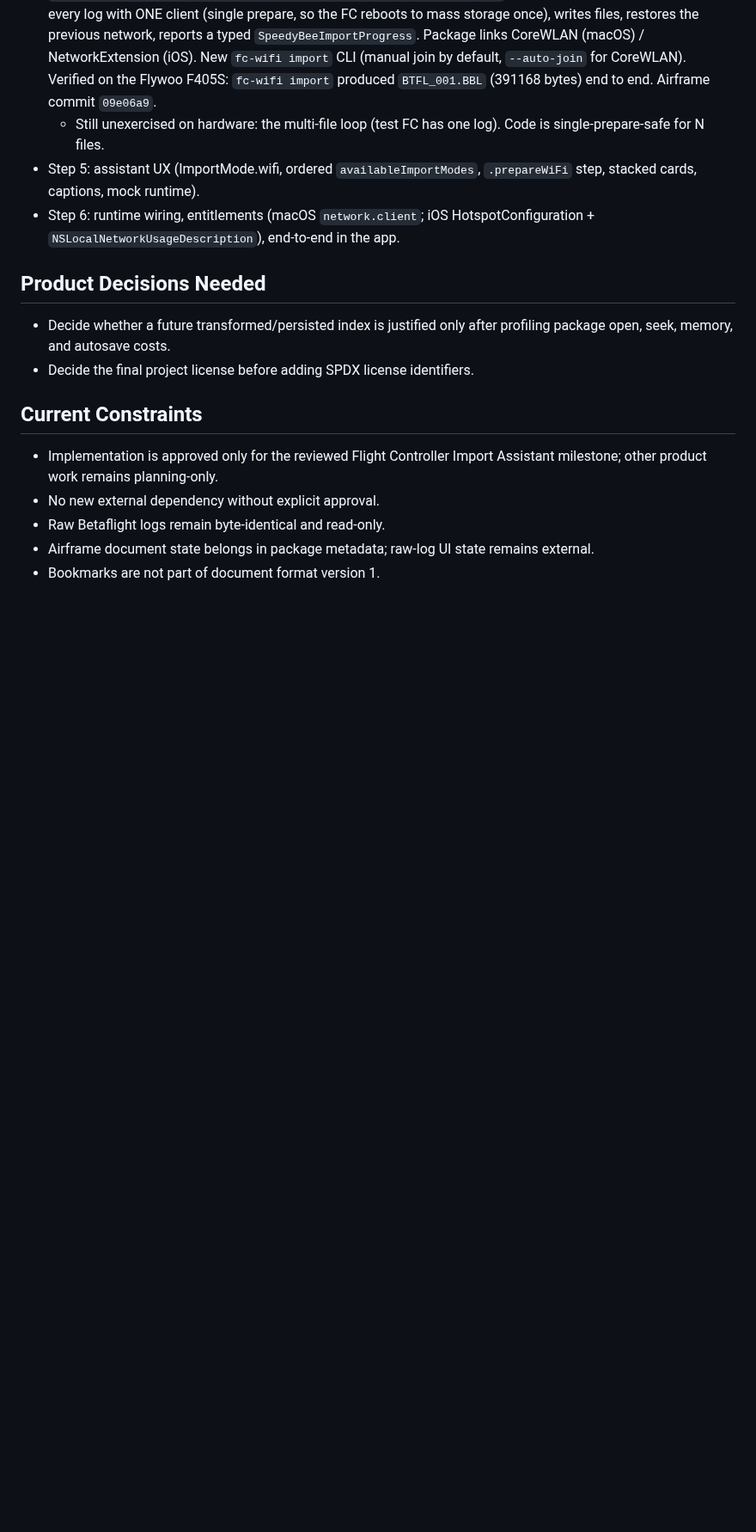
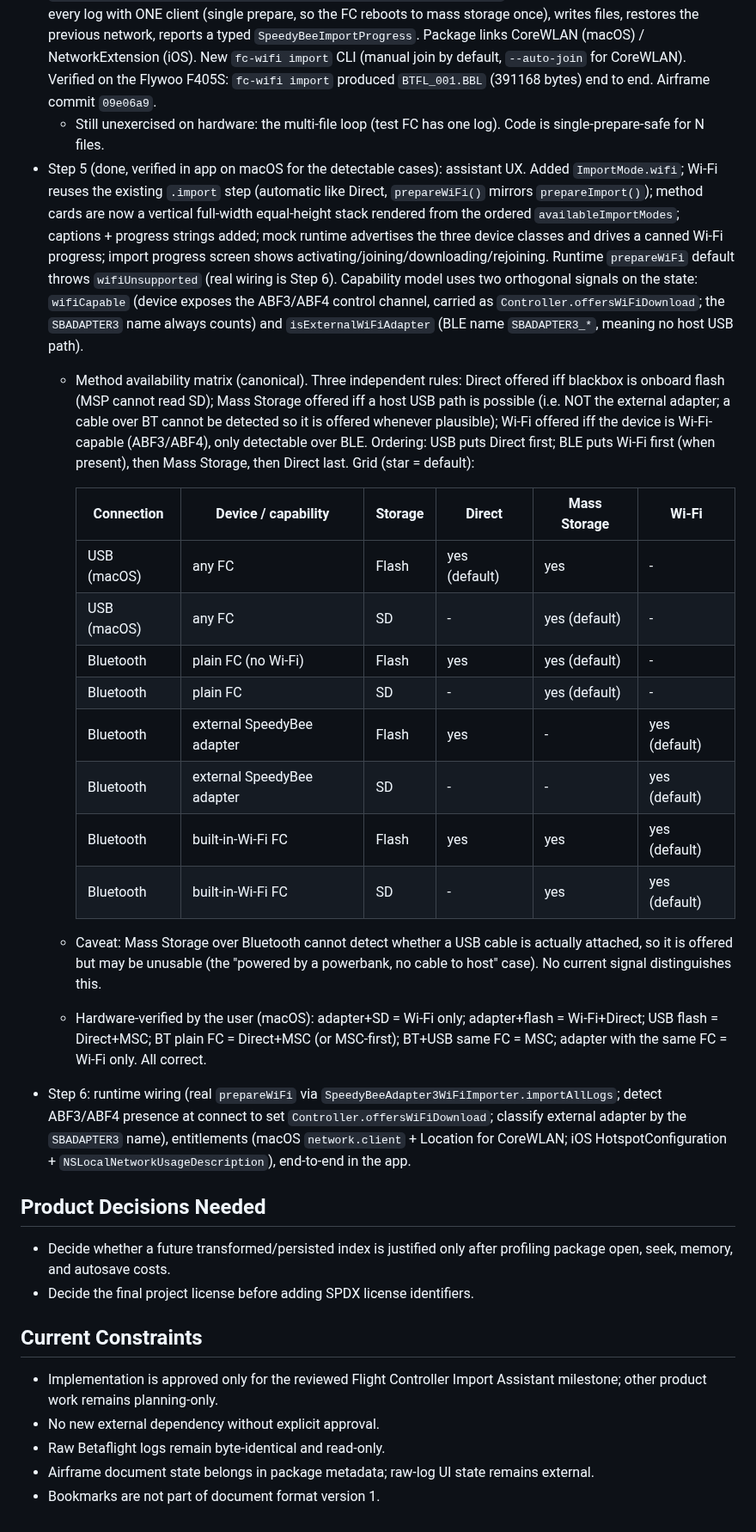
Before and after one commit to danielkbx/airframe_workspace, a Markdown page: .agents/TASKS.md, the part around the change. Shown at 86% size. GitHub-like rendering; blank space fills up the shorter version.

Commit message:
Bump Airframe: Wi-Fi import method in the assistant (step 5)
Add the Wi-Fi import method, the capability-aware ordered method cards,
and the USB-required prompts. Record the method-availability matrix in
TASKS and log the SpeedyBee F7 V3 anomaly plus the undetectable
no-cable Mass Storage case in BACKLOG. Mark step 5 done.

```diff
--- a/.agents/TASKS.md
+++ b/.agents/TASKS.md
@@ -74,8 +74,23 @@ Approved plan: add a third bulk-transfer method beside Direct and Mass Storage.
   - Multi-file readiness: the client already supports it (`listLogs()` returns all `BTFL_NNN.BBL`; multiple `download(name:)` on one client share a single prepare). The download-all loop is Step 4; not yet hardware-tested since the test FC has one log.
 - Step 4 (done, hardware-verified single-log): Wi-Fi join handling + full single-session import. `WiFiNetworkJoining` protocol with `CoreWLANWiFiJoining` (macOS; needs Location auth so it throws from a plain CLI), `HotspotConfigurationWiFiJoining` (iOS, compiled only, wired in Step 6), and `ManualWiFiJoining` (prompt + poll TCP reachability of 192.168.1.1:4279). `SpeedyBeeAdapter3WiFiImporter.importAllLogs(into:joining:progress:)` activates over BLE, joins, downloads every log with ONE client (single prepare, so the FC reboots to mass storage once), writes files, restores the previous network, reports a typed `SpeedyBeeImportProgress`. Package links CoreWLAN (macOS) / NetworkExtension (iOS). New `fc-wifi import` CLI (manual join by default, `--auto-join` for CoreWLAN). Verified on the Flywoo F405S: `fc-wifi import` produced `BTFL_001.BBL` (391168 bytes) end to end. Airframe commit `09e06a9`.
   - Still unexercised on hardware: the multi-file loop (test FC has one log). Code is single-prepare-safe for N files.
-- Step 5: assistant UX (ImportMode.wifi, ordered `availableImportModes`, `.prepareWiFi` step, stacked cards, captions, mock runtime).
-- Step 6: runtime wiring, entitlements (macOS `network.client`; iOS HotspotConfiguration + `NSLocalNetworkUsageDescription`), end-to-end in the app.
+- Step 5 (done, verified in app on macOS for the detectable cases): assistant UX. Added `ImportMode.wifi`; Wi-Fi reuses the existing `.import` step (automatic like Direct, `prepareWiFi()` mirrors `prepareImport()`); method cards are now a vertical full-width equal-height stack rendered from the ordered `availableImportModes`; captions + progress strings added; mock runtime advertises the three device classes and drives a canned Wi-Fi progress; import progress screen shows activating/joining/downloading/rejoining. Runtime `prepareWiFi` default throws `wifiUnsupported` (real wiring is Step 6). Capability model uses two orthogonal signals on the state: `wifiCapable` (device exposes the ABF3/ABF4 control channel, carried as `Controller.offersWiFiDownload`; the `SBADAPTER3` name always counts) and `isExternalWiFiAdapter` (BLE name `SBADAPTER3_*`, meaning no host USB path).
+  - Method availability matrix (canonical). Three independent rules: Direct offered iff blackbox is onboard flash (MSP cannot read SD); Mass Storage offered iff a host USB path is possible (i.e. NOT the external adapter; a cable over BT cannot be detected so it is offered whenever plausible); Wi-Fi offered iff the device is Wi-Fi-capable (ABF3/ABF4), only detectable over BLE. Ordering: USB puts Direct first; BLE puts Wi-Fi first (when present), then Mass Storage, then Direct last. Grid (star = default):
+
+    | Connection | Device / capability | Storage | Direct | Mass Storage | Wi-Fi |
+    |---|---|---|---|---|---|
+    | USB (macOS) | any FC | Flash | yes (default) | yes | - |
+    | USB (macOS) | any FC | SD | - | yes (default) | - |
+    | Bluetooth | plain FC (no Wi-Fi) | Flash | yes | yes (default) | - |
+    | Bluetooth | plain FC | SD | - | yes (default) | - |
+    | Bluetooth | external SpeedyBee adapter | Flash | yes | - | yes (default) |
+    | Bluetooth | external SpeedyBee adapter | SD | - | - | yes (default) |
+    | Bluetooth | built-in-Wi-Fi FC | Flash | yes | yes | yes (default) |
+    | Bluetooth | built-in-Wi-Fi FC | SD | - | yes | yes (default) |
+
+  - Caveat: Mass Storage over Bluetooth cannot detect whether a USB cable is actually attached, so it is offered but may be unusable (the "powered by a powerbank, no cable to host" case). No current signal distinguishes this.
+  - Hardware-verified by the user (macOS): adapter+SD = Wi-Fi only; adapter+flash = Wi-Fi+Direct; USB flash = Direct+MSC; BT plain FC = Direct+MSC (or MSC-first); BT+USB same FC = MSC; adapter with the same FC = Wi-Fi only. All correct.
+- Step 6: runtime wiring (real `prepareWiFi` via `SpeedyBeeAdapter3WiFiImporter.importAllLogs`; detect ABF3/ABF4 presence at connect to set `Controller.offersWiFiDownload`; classify external adapter by the `SBADAPTER3` name), entitlements (macOS `network.client` + Location for CoreWLAN; iOS HotspotConfiguration + `NSLocalNetworkUsageDescription`), end-to-end in the app.
 
 ## Product Decisions Needed
 
```
Also changed, not shown: .agents/BACKLOG.md (+2 -0 lines).
